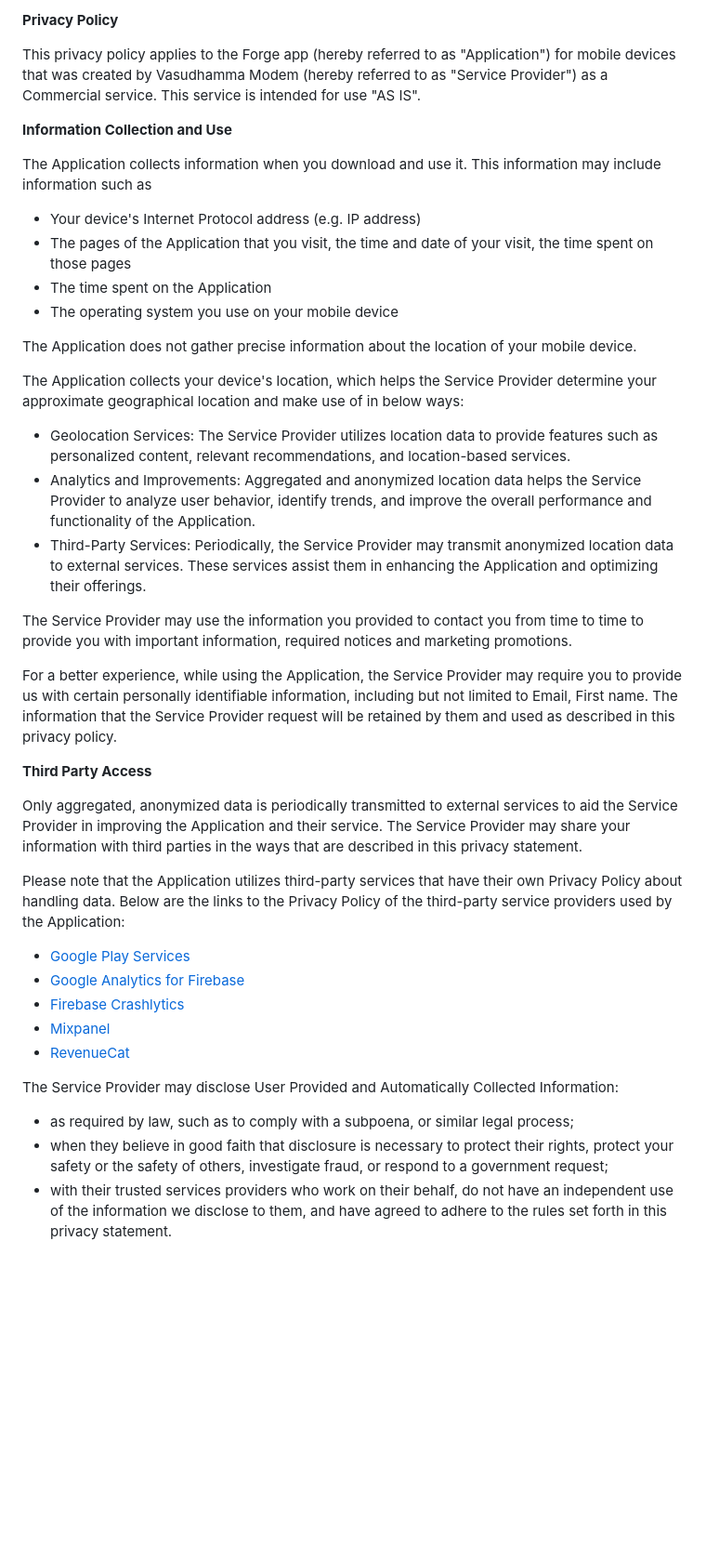
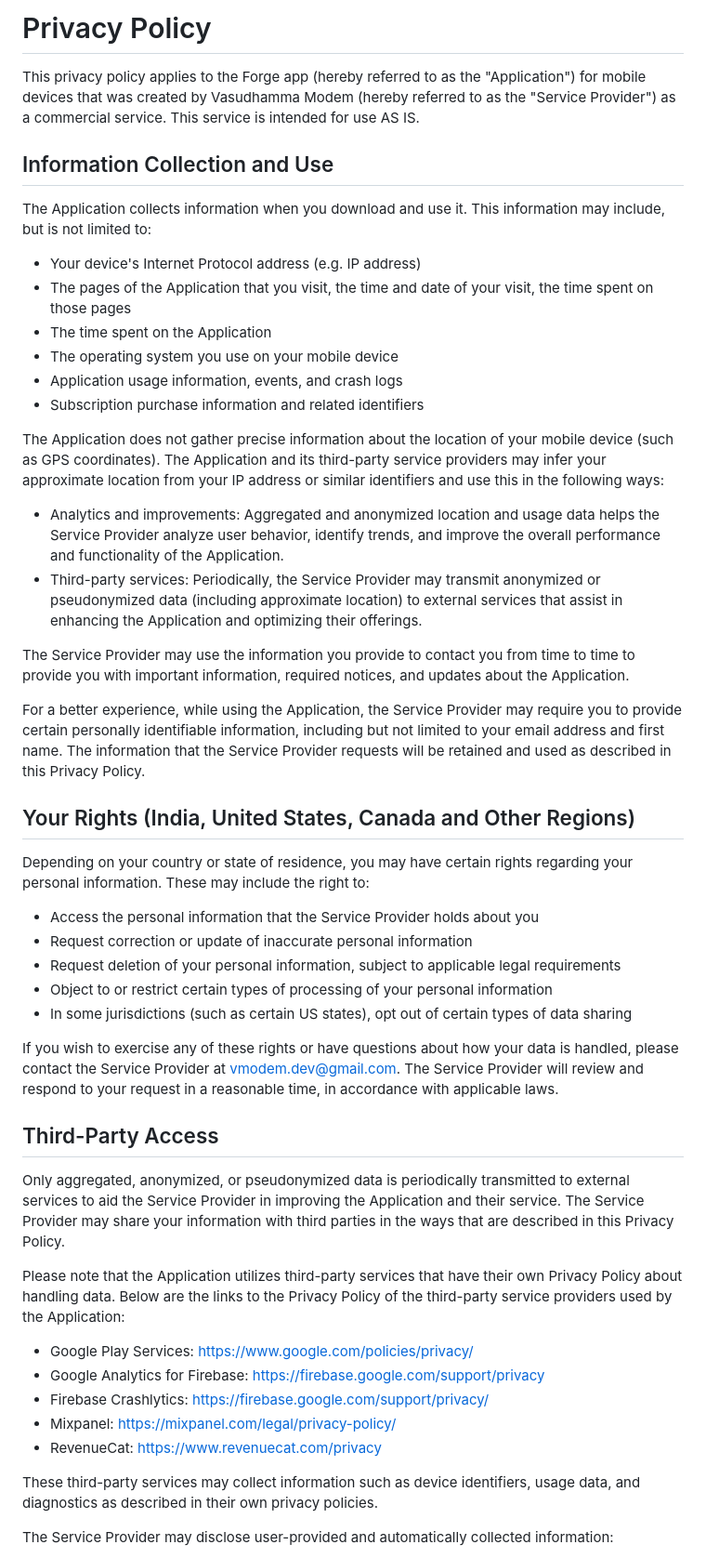
Before and after one commit to vmodem-dev/forge-app, a Markdown page: README.md, the part around one of its changes. Shown at 93% size. GitHub-like rendering; blank space fills up the shorter version.

```diff
--- a/README.md
+++ b/README.md
@@ -1,43 +1,52 @@
-**Privacy Policy**
+# Privacy Policy
 
-This privacy policy applies to the Forge app (hereby referred to as "Application") for mobile devices that was created by Vasudhamma Modem (hereby referred to as "Service Provider") as a Commercial service. This service is intended for use "AS IS".
+This privacy policy applies to the Forge app (hereby referred to as the "Application") for mobile devices that was created by Vasudhamma Modem (hereby referred to as the "Service Provider") as a commercial service. This service is intended for use AS IS.
 
-**Information Collection and Use**
+## Information Collection and Use
 
-The Application collects information when you download and use it. This information may include information such as
+The Application collects information when you download and use it. This information may include, but is not limited to:
 
-*   Your device's Internet Protocol address (e.g. IP address)
-*   The pages of the Application that you visit, the time and date of your visit, the time spent on those pages
-*   The time spent on the Application
-*   The operating system you use on your mobile device
+- Your device's Internet Protocol address (e.g. IP address)
+- The pages of the Application that you visit, the time and date of your visit, the time spent on those pages
+- The time spent on the Application
+- The operating system you use on your mobile device
+- Application usage information, events, and crash logs
+- Subscription purchase information and related identifiers
 
-The Application does not gather precise information about the location of your mobile device.
+The Application does not gather precise information about the location of your mobile device (such as GPS coordinates). The Application and its third-party service providers may infer your approximate location from your IP address or similar identifiers and use this in the following ways:
 
-The Application collects your device's location, which helps the Service Provider determine your approximate geographical location and make use of in below ways:
+- Analytics and improvements: Aggregated and anonymized location and usage data helps the Service Provider analyze user behavior, identify trends, and improve the overall performance and functionality of the Application.
+- Third-party services: Periodically, the Service Provider may transmit anonymized or pseudonymized data (including approximate location) to external services that assist in enhancing the Application and optimizing their offerings.
 
-*   Geolocation Services: The Service Provider utilizes location data to provide features such as personalized content, relevant recommendations, and location-based services.
-*   Analytics and Improvements: Aggregated and anonymized location data helps the Service Provider to analyze user behavior, identify trends, and improve the overall performance and functionality of the Application.
-*   Third-Party Services: Periodically, the Service Provider may transmit anonymized location data to external services. These services assist them in enhancing the Application and optimizing their offerings.
+The Service Provider may use the information you provide to contact you from time to time to provide you with important information, required notices, and updates about the Application.
 
-The Service Provider may use the information you provided to contact you from time to time to provide you with important information, required notices and marketing promotions.
+For a better experience, while using the Application, the Service Provider may require you to provide certain personally identifiable information, including but not limited to your email address and first name. The information that the Service Provider requests will be retained and used as described in this Privacy Policy.
 
-For a better experience, while using the Application, the Service Provider may require you to provide us with certain personally identifiable information, including but not limited to Email, First name. The information that the Service Provider request will be retained by them and used as described in this privacy policy.
+## Your Rights (India, United States, Canada and Other Regions)
 
-**Third Party Access**
+Depending on your country or state of residence, you may have certain rights regarding your personal information. These may include the right to:
 
-Only aggregated, anonymized data is periodically transmitted to external services to aid the Service Provider in improving the Application and their service. The Service Provider may share your information with third parties in the ways that are described in this privacy statement.
+- Access the personal information that the Service Provider holds about you
+- Request correction or update of inaccurate personal information
+- Request deletion of your personal information, subject to applicable legal requirements
+- Object to or restrict certain types of processing of your personal information
+- In some jurisdictions (such as certain US states), opt out of certain types of data sharing
+
+If you wish to exercise any of these rights or have questions about how your data is handled, please contact the Service Provider at vmodem.dev@gmail.com. The Service Provider will review and respond to your request in a reasonable time, in accordance with applicable laws.
+
+## Third-Party Access
+
+Only aggregated, anonymized, or pseudonymized data is periodically transmitted to external services to aid the Service Provider in improving the Application and their service. The Service Provider may share your information with third parties in the ways that are described in this Privacy Policy.
 
 Please note that the Application utilizes third-party services that have their own Privacy Policy about handling data. Below are the links to the Privacy Policy of the third-party service providers used by the Application:
 
-*   [Google Play Services](https://www.google.com/policies/privacy/)
-*   [Google Analytics for Firebase](https://firebase.google.com/support/privacy)
-*   [Firebase Crashlytics](https://firebase.google.com/support/privacy/)
-*   [Mixpanel](https://mixpanel.com/legal/privacy-policy/)
-*   [RevenueCat](https://www.revenuecat.com/privacy)
+- Google Play Services: https://www.google.com/policies/privacy/
+- Google Analytics for Firebase: https://firebase.google.com/support/privacy
+- Firebase Crashlytics: https://firebase.google.com/support/privacy/
+- Mixpanel: https://mixpanel.com/legal/privacy-policy/
+- RevenueCat: https://www.revenuecat.com/privacy
 
-The Service Provider may disclose User Provided and Automatically Collected Information:
+These third-party services may collect information such as device identifiers, usage data, and diagnostics as described in their own privacy policies.
 
-*   as required by law, such as to comply with a subpoena, or similar legal process;
-*   when they believe in good faith that disclosure is necessary to protect their rights, protect your safety or the safety of others, investigate fraud, or respond to a government request;
-*   with their trusted services providers who work on their behalf, do not have an independent use of the information we disclose to them, and have agreed to adhere to the rules set forth in this privacy statement.
+The Service Provider may disclose user-provided and automatically collected information:
 
```
Also changed, not shown: other parts of README.md (+20 -16 lines).
